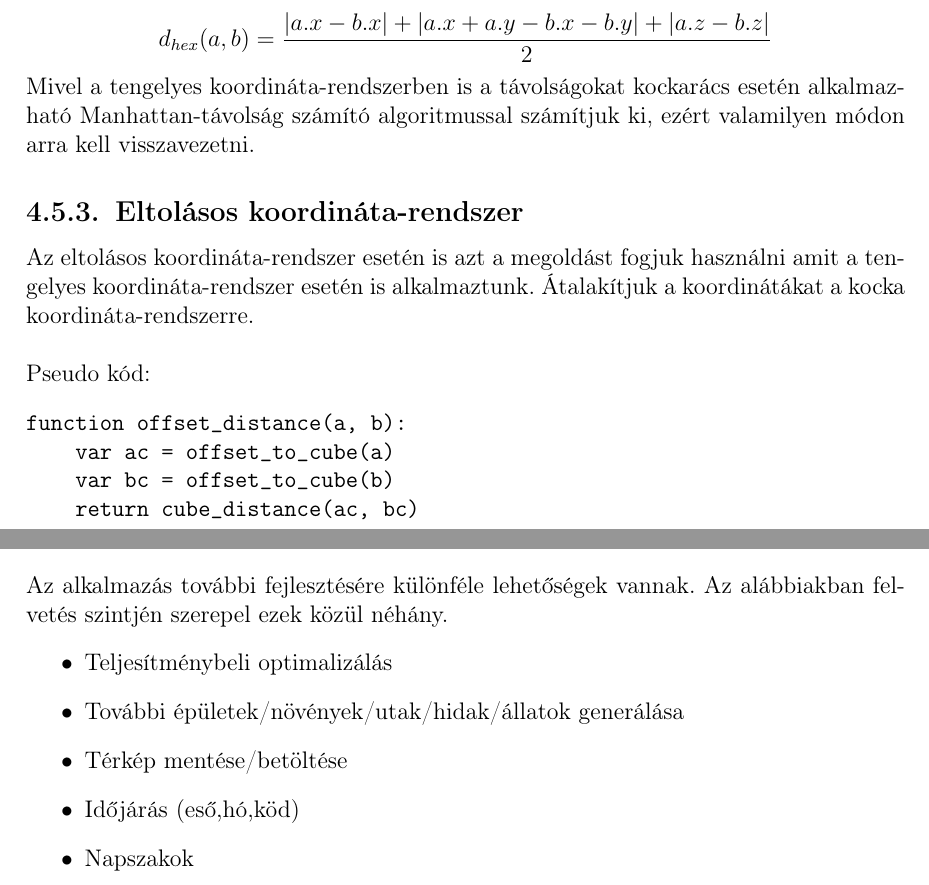
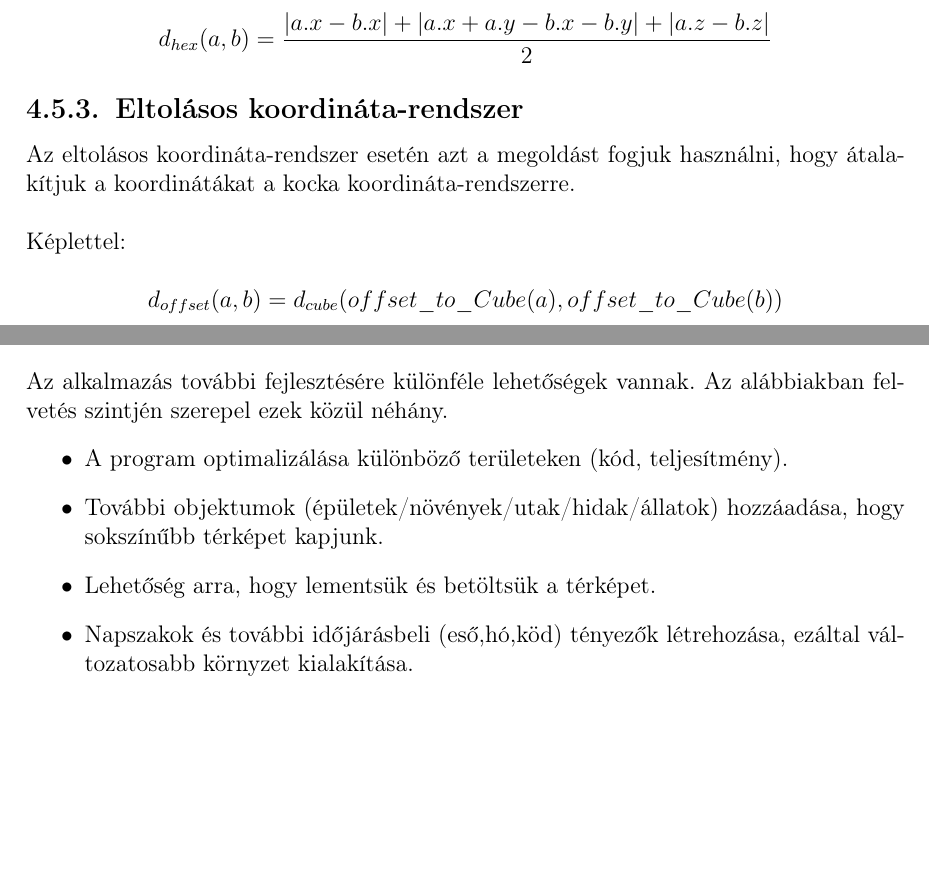
Before and after one commit to piller-imre/Szakdolgozat, a LaTeX document (dolgozat/dolgozat.tex, which reads dolgozat/fejezetek/koordinata_rendszerek.tex, dolgozat/fejezetek/osszfoglalas.tex): two parts of pages 26 and 51 of 56, joined at a grey line, cut so that both start at the same text, the shorter picture padded with empty space. Compiled offline with pdfLaTeX.

Commit message:
módosítás

```diff
--- a/dolgozat/fejezetek/koordinata_rendszerek.tex
+++ b/dolgozat/fejezetek/koordinata_rendszerek.tex
@@ -248 +261,0 @@ function hex_distance(a, b):
-    return cube_distance(ac, bc)
@@ -260,16 +265,12 @@ $$
 d_{hex}(a, b) = \frac{|a.x - b.x| + |a.x + a.y - b.x - b.y| + |a.z - b.z|}{2}
 $$
 
-\noindent Mivel a tengelyes koordináta-rendszerben is a távolságokat kockarács esetén alkalmazható Manhattan-távolság számító algoritmussal számítjuk ki, ezért valamilyen módon arra kell visszavezetni.
-
 \subsection{Eltolásos koordináta-rendszer}
 
-Az eltolásos koordináta-rendszer esetén is azt a megoldást fogjuk használni amit a tengelyes koordináta-rendszer esetén is alkalmaztunk. Átalakítjuk a koordinátákat a kocka koordináta-rendszerre.
+Az eltolásos koordináta-rendszer esetén azt a megoldást fogjuk használni, hogy átalakítjuk a koordinátákat a kocka koordináta-rendszerre.
 \newline
-\newline Pseudo kód:
-\begin{verbatim}
-function offset_distance(a, b):
-    var ac = offset_to_cube(a)
-    var bc = offset_to_cube(b)
-    return cube_distance(ac, bc)
-\end{verbatim}
+\newline Képlettel:
+
+$$
+d_{offset} (a, b) = d_{cube}(offset\_to\_Cube(a), offset\_to\_Cube(b))
+$$
--- a/dolgozat/fejezetek/osszfoglalas.tex
+++ b/dolgozat/fejezetek/osszfoglalas.tex
@@ -9,11 +9,9 @@ A szakdolgozatom célja egy olyan procedurális generálási mód megvalósítá
 \bigskip
 
 \noindent Az alkalmazás további fejlesztésére különféle lehetőségek vannak. Az alábbiakban felvetés szintjén szerepel ezek közül néhány.
-% TODO: Jó listának, csak mondatokba kellene szedni.
 \begin{itemize}
-\item Teljesítménybeli optimalizálás
-\item További épületek/növények/utak/hidak/állatok generálása
-\item Térkép mentése/betöltése
-\item Időjárás (eső,hó,köd)
-\item Napszakok
+\item A program optimalizálása különböző területeken (kód, teljesítmény).
+\item További objektumok (épületek/növények/utak/hidak/állatok) hozzáadása, hogy sokszínűbb térképet kapjunk.
+\item Lehetőség arra, hogy lementsük és betöltsük a térképet.
+\item Napszakok és további időjárásbeli (eső,hó,köd) tényezők létrehozása, ezáltal változatosabb környzet kialakítása.
 \end{itemize}
```
Also changed, not shown: dolgozat/fejezetek/koordinata_rendszerek.tex (38 more changed lines).
